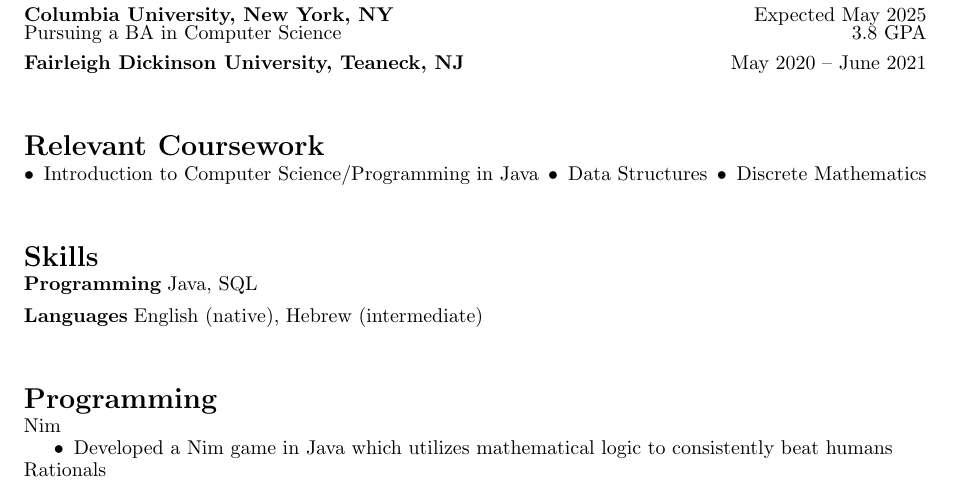
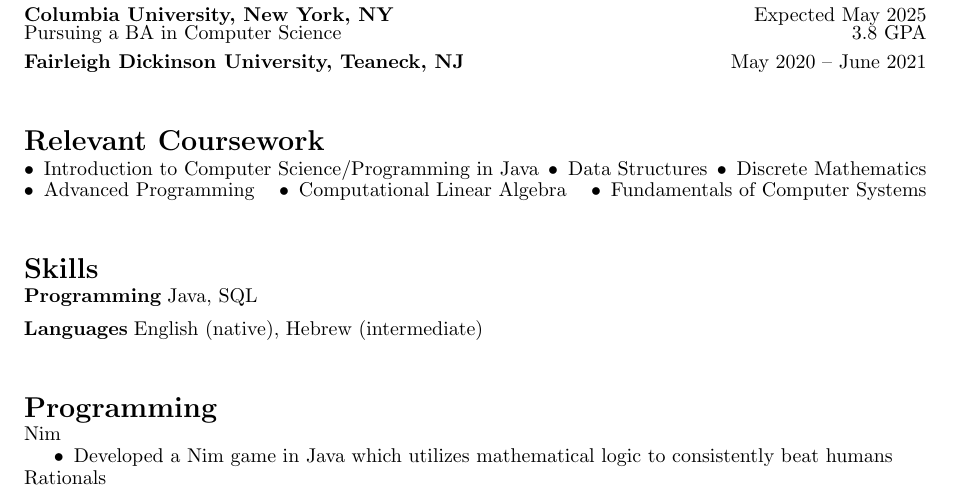
Before and after one commit to NoamBechhofer/Personal, a LaTeX CV (Resumes/LaTeXResume/TeXResume.tex): part of the page, cut so that both start at the same text. Compiled offline with pdfLaTeX.

Commit message:
Updated coursework

```diff
--- a/Resumes/LaTeXResume/TeXResume.tex
+++ b/Resumes/LaTeXResume/TeXResume.tex
@@ -80,6 +80,13 @@
 \textbullet \, Data Structures
 \hfill
 \textbullet \, Discrete Mathematics
+\hfill
+\textbullet \, Advanced Programming
+\hfill
+\textbullet \, Computational Linear Algebra
+\hfill
+\textbullet \, Fundamentals of Computer Systems
+
 
 %  ____  _    _ _ _
 % / ___|| | _(_) | |___
```
Also changed, not shown: Resumes/LaTeXResume/TeXResume.pdf, 3 other files.
